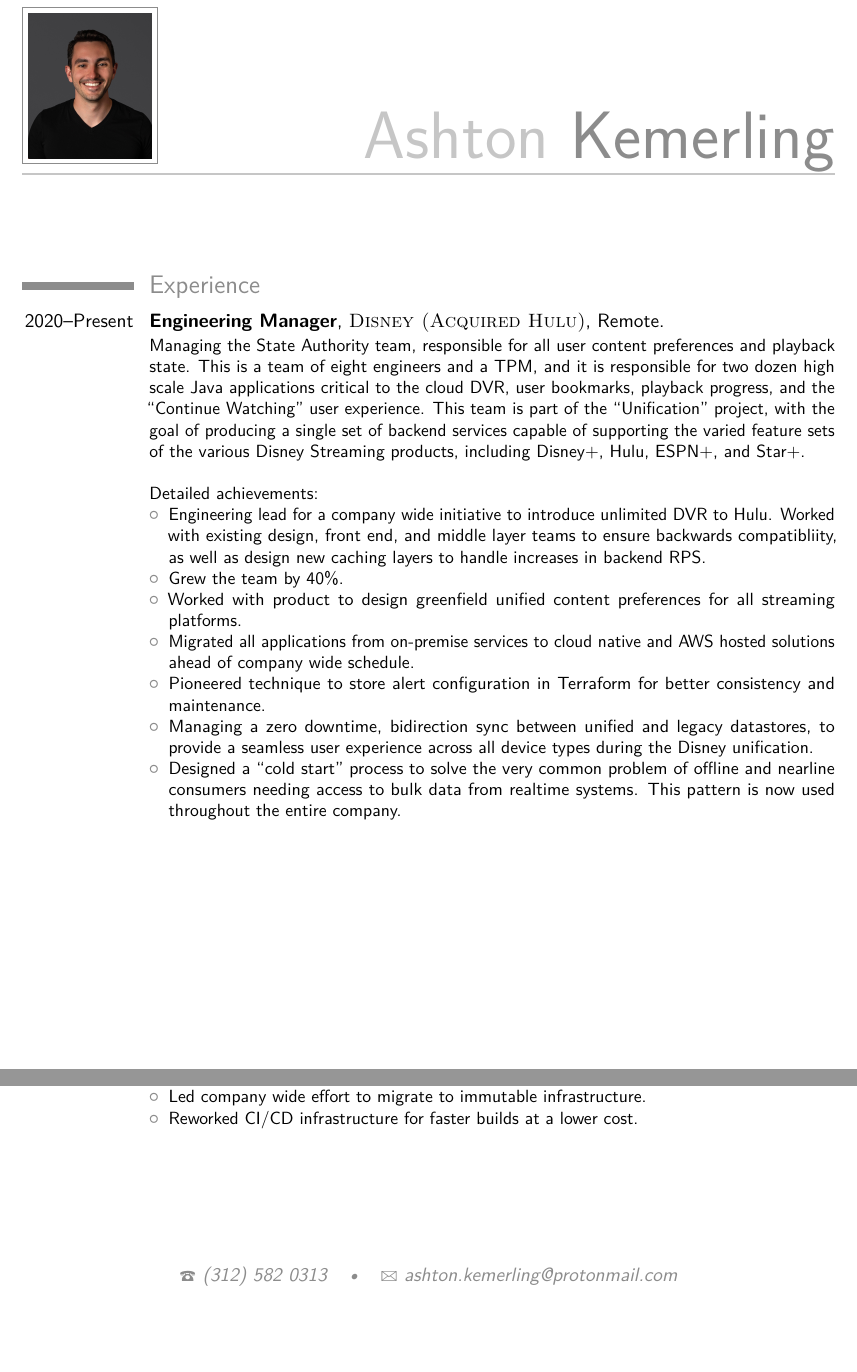
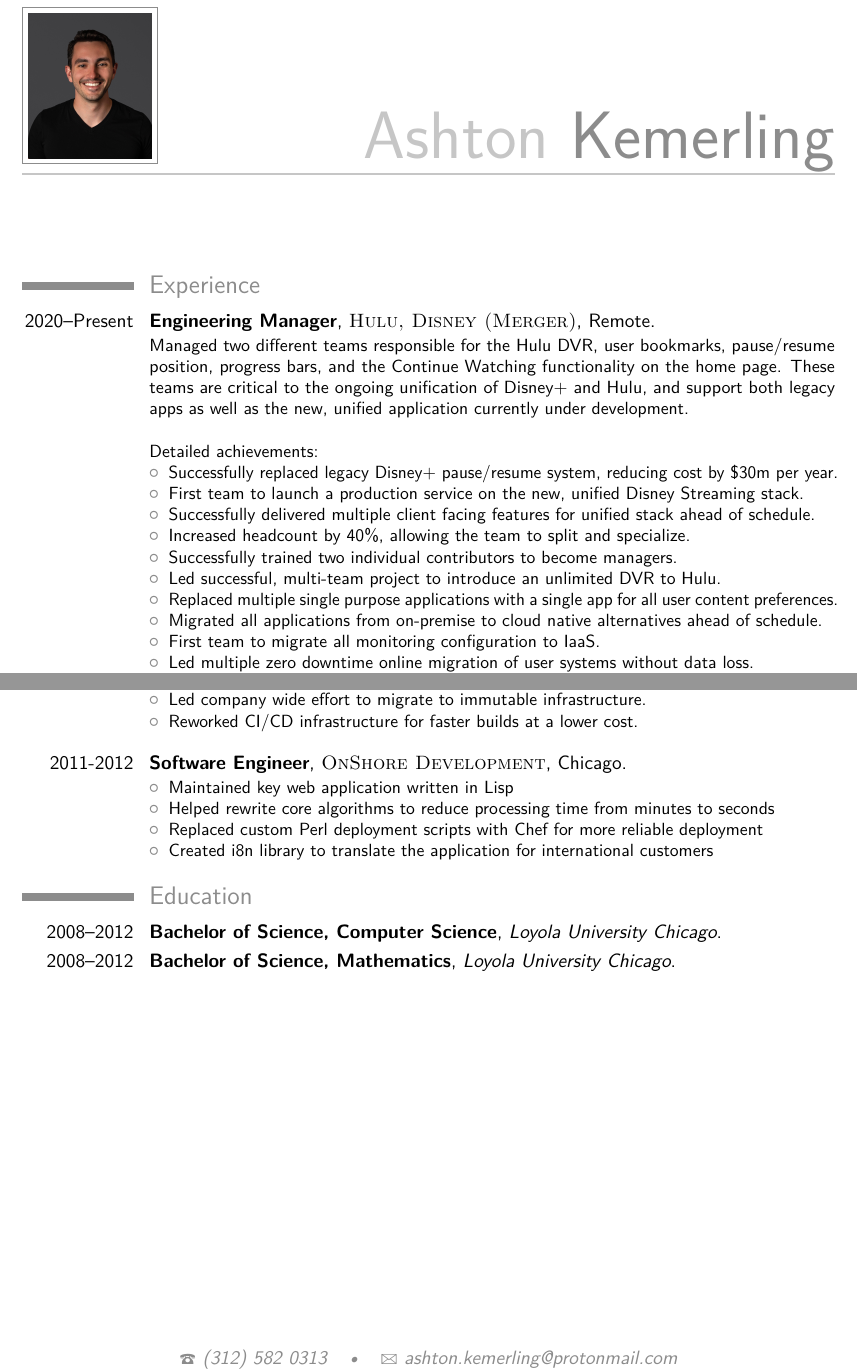
Before and after one commit to AshtonKem/Resume, a LaTeX CV (resume.tex): two parts of pages 1 and 3 of 3, joined at a grey line, cut so that both start at the same text, the shorter picture padded with empty space. Compiled offline with pdfLaTeX.

Commit message:
Significant rework.
- Combine Hulu & Disney, it's less confusing.
- Many, many more Disney points.
- Rework Edmunds.
- Add back OnShore & education
  - I'm at 3 pages already, why not?

```diff
--- a/resume.tex
+++ b/resume.tex
@@ -108,33 +108,32 @@
 
 % \subsection{Management}
 
-\cventry{2020--Present}{Engineering Manager}{\textsc{Disney (Acquired
-    Hulu)}}{Remote}{}{ Managing the State Authority team, responsible for all
-  user content preferences and playback state. This is a team of eight engineers
-  and a TPM, and it is responsible for two dozen high scale Java applications
-  critical to the cloud DVR, user bookmarks, playback progress, and the ``Continue
-  Watching'' user experience. This team is part of the ``Unification'' project, with the goal of producing a single set of backend services capable of supporting the varied feature sets of the various Disney Streaming products, including Disney+, Hulu, ESPN+, and Star+.
+\cventry{2020--Present}{Engineering Manager}{\textsc{Hulu, Disney
+    (Merger)}}{Remote}{}{
+  Managed two different teams responsible for the Hulu DVR, user bookmarks,
+  pause/resume position, progress bars, and the Continue Watching functionality
+  on the home page. These teams are critical to the ongoing unification of
+  Disney+ and Hulu, and support both legacy apps as well as the new, unified
+  application currently under development.
     \newline{}\newline{}
     Detailed achievements:
     \begin{itemize}
-        \item Engineering lead for a company wide initiative to introduce
-          unlimited DVR to Hulu. Worked with existing design, front end, and
-          middle layer teams to ensure backwards compatibliity, as well as
-          design new caching layers to handle increases in backend RPS.
-        \item Grew the team by 40\%.
-        \item Worked with product to design greenfield unified content
-          preferences for all streaming platforms.
-        \item Migrated all applications from on-premise services to cloud native
-          and AWS hosted solutions ahead of company wide schedule.
-        \item Pioneered technique to store alert configuration in Terraform for
-          better consistency and maintenance.
-        \item Managing a zero downtime, bidirection sync between unified and
-          legacy datastores, to provide a seamless user experience across all
-          device types during the Disney unification.
-        \item Designed a ``cold start'' process to solve the very common problem
-          of offline and nearline consumers needing access to bulk data from
-          realtime systems. This pattern is now used throughout the entire
-          company.
+      \item Successfully replaced legacy Disney+ pause/resume system, reducing cost by \$30m per year.
+      \item First team to launch a production service on the new, unified Disney Streaming stack.
+      \item Successfully delivered multiple client facing features for unified stack ahead of schedule.
+      \item Increased headcount by 40\%, allowing the team to split and specialize.
+      \item Successfully trained two individual contributors to become managers.
+      \item Led successful, multi-team project to introduce an unlimited DVR to Hulu.
+      \item Replaced multiple single purpose applications with a single app for all user content preferences.
+      \item Migrated all applications from on-premise to cloud native alternatives ahead of schedule.
+      \item First team to migrate all monitoring configuration to IaaS.
+      \item Led multiple zero downtime online migration of user systems without data loss.
+      \item Cut DVR cost by 75\% without loss of performance or feature set.
+      \item First incident free Super Bowl for the DVR in Hulu history.
+      \item Led team through an unexpected transition to remote work.
+      \item Maintained lowest attrition rate in the department.
+      \item Repeatedly established cross-feature mandates for teams, providing them more stability and product access.
+      \item Oversaw creation of cross-team best-practices committee with a goal in reducing duplicated efforts.
     \end{itemize}}
 
 \vspace{0.1in}
@@ -254,18 +223,18 @@
 \vspace{0.1in}
 
 
-% \cventry{2011-2012}{Software Engineer}{\textsc{OnShore Development}}{Chicago}{}{
-%     \begin{itemize}
-%         \item Maintained key web application written in Lisp
-%         \item Helped rewrite core algorithms to reduce processing time from minutes to seconds
-%         \item Replaced custom Perl deployment scripts with Chef for more reliable deployment
-%         \item Created i8n library to translate the application for international customers
-%     \end{itemize}}
+\cventry{2011-2012}{Software Engineer}{\textsc{OnShore Development}}{Chicago}{}{
+    \begin{itemize}
+        \item Maintained key web application written in Lisp
+        \item Helped rewrite core algorithms to reduce processing time from minutes to seconds
+        \item Replaced custom Perl deployment scripts with Chef for more reliable deployment
+        \item Created i8n library to translate the application for international customers
+    \end{itemize}}
 
 %----------------------------------------------------------------------------------------
-% \section{Education}
+\section{Education}
 
-% \cventry{2008--2012}{Bachelor of Science, Computer Science}{Loyola University Chicago}{}{}{}
-% \cventry{2008--2012}{Bachelor of Science, Mathematics}{Loyola University Chicago}{}{}{}
+\cventry{2008--2012}{Bachelor of Science, Computer Science}{Loyola University Chicago}{}{}{}
+\cventry{2008--2012}{Bachelor of Science, Mathematics}{Loyola University Chicago}{}{}{}
 
 \end{document}
```
Also changed, not shown: resume.tex (48 more changed lines).
